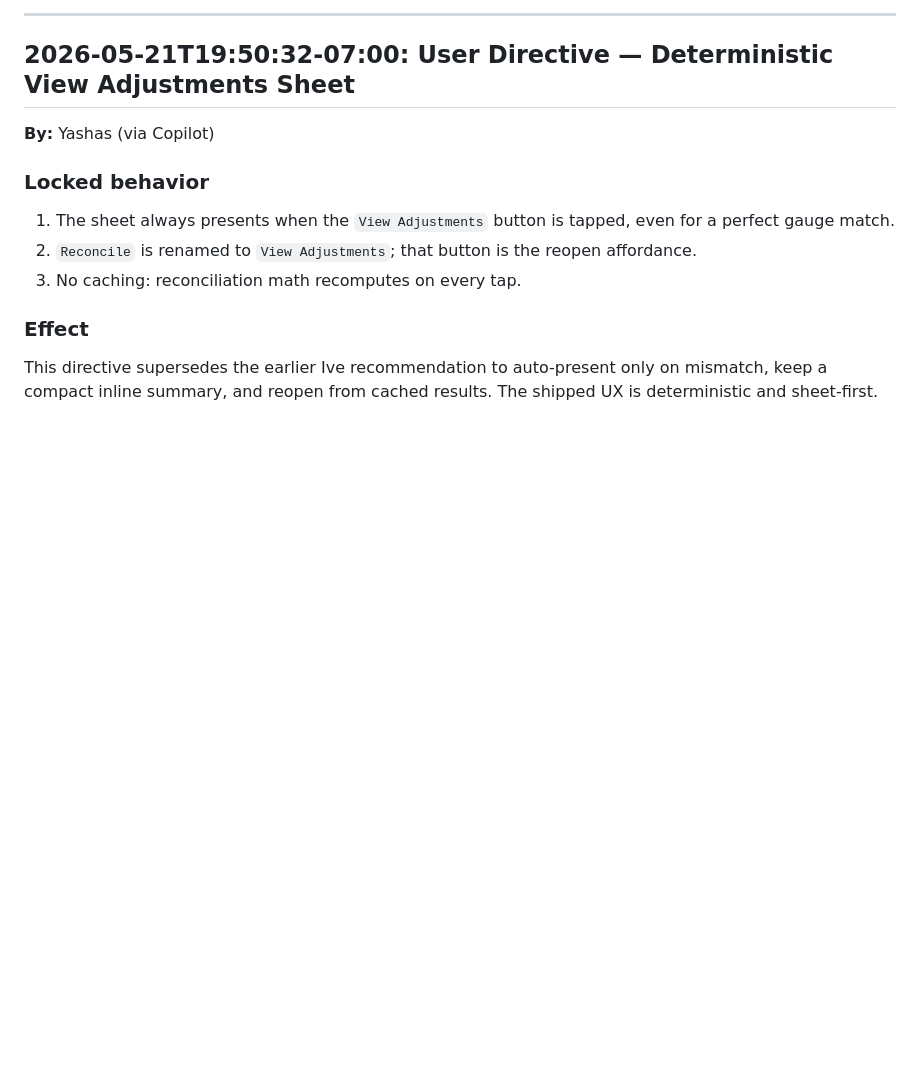
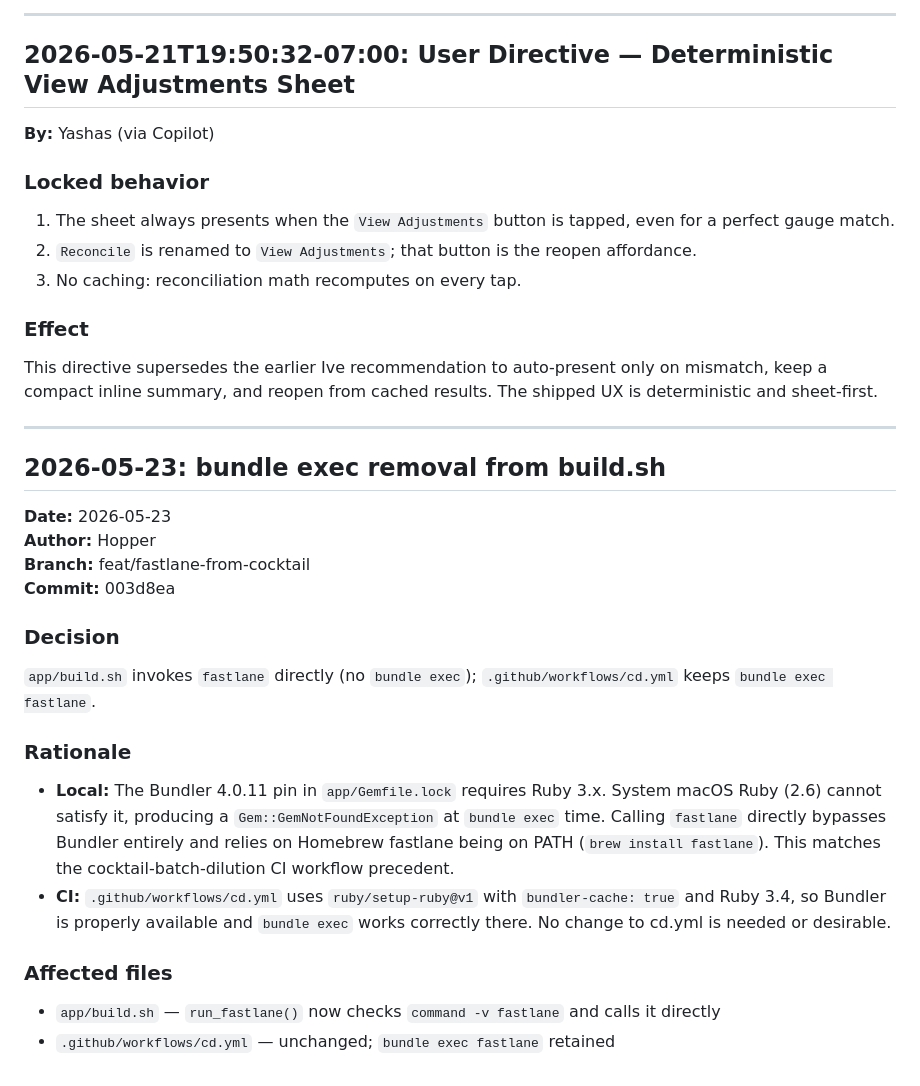
Before and after one commit to yashasg/knitting-gauge-reconciler, a Markdown page: .squad/decisions/decisions.md, the part around the change. Drawn GitHub-style; blank space fills up the shorter version.

Commit message:
docs(.squad): merge hopper-8 bundle-exec decision; record orchestration; append hopper history
- Merged .squad/decisions/inbox/hopper-bundle-exec-removal.md → decisions.md
- Recorded Hopper-8 work in .squad/agents/hopper/history.md
- Removed gitignored log/orchestration-log files from commit

Co-authored-by: Copilot <223556219+Copilot@users.noreply.github.com>

```diff
--- a/.squad/decisions/decisions.md
+++ b/.squad/decisions/decisions.md
@@ -615,3 +615,26 @@ Replace the inline Required Adjustments block with a native SwiftUI `.sheet` pre
 ### Effect
 
 This directive supersedes the earlier Ive recommendation to auto-present only on mismatch, keep a compact inline summary, and reopen from cached results. The shipped UX is deterministic and sheet-first.
+
+---
+
+## 2026-05-23: bundle exec removal from build.sh
+
+**Date:** 2026-05-23
+**Author:** Hopper
+**Branch:** feat/fastlane-from-cocktail
+**Commit:** 003d8ea
+
+### Decision
+
+`app/build.sh` invokes `fastlane` directly (no `bundle exec`); `.github/workflows/cd.yml` keeps `bundle exec fastlane`.
+
+### Rationale
+
+- **Local:** The Bundler 4.0.11 pin in `app/Gemfile.lock` requires Ruby 3.x. System macOS Ruby (2.6) cannot satisfy it, producing a `Gem::GemNotFoundException` at `bundle exec` time. Calling `fastlane` directly bypasses Bundler entirely and relies on Homebrew fastlane being on PATH (`brew install fastlane`). This matches the cocktail-batch-dilution CI workflow precedent.
+- **CI:** `.github/workflows/cd.yml` uses `ruby/setup-ruby@v1` with `bundler-cache: true` and Ruby 3.4, so Bundler is properly available and `bundle exec` works correctly there. No change to cd.yml is needed or desirable.
+
+### Affected files
+
+- `app/build.sh` — `run_fastlane()` now checks `command -v fastlane` and calls it directly
+- `.github/workflows/cd.yml` — unchanged; `bundle exec fastlane` retained
```
Also changed, not shown: 1 other file.
